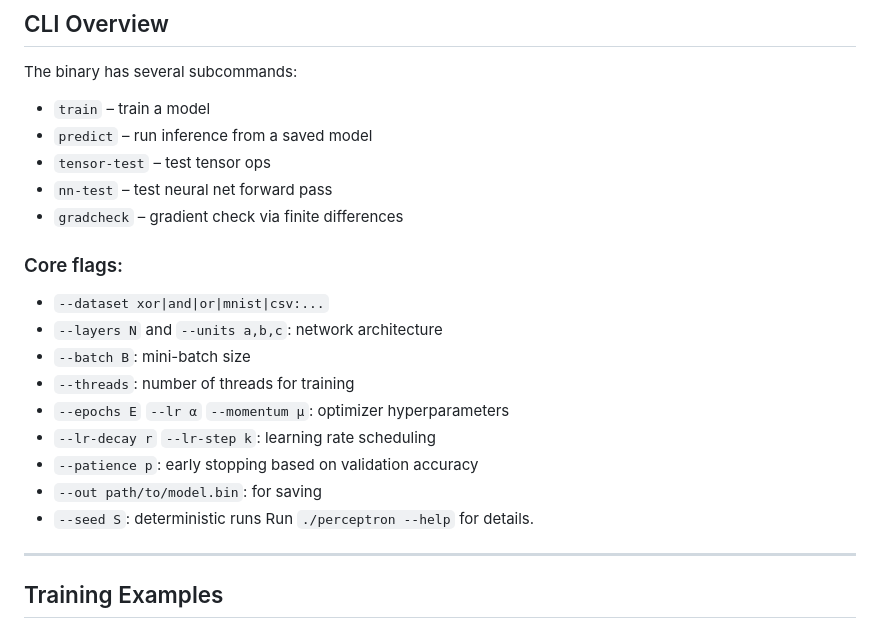
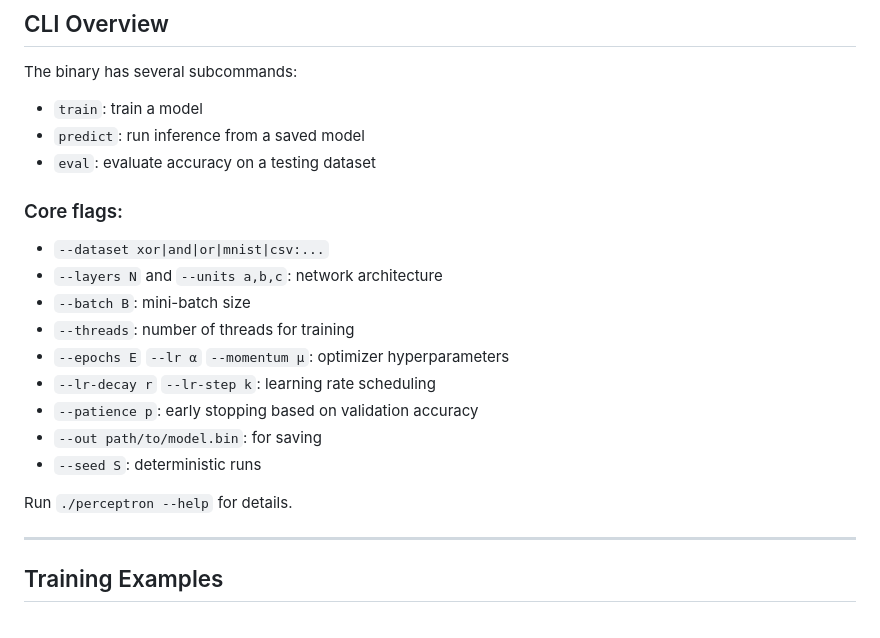
Before and after one commit to h6x-code/perceptron-c, a Markdown page: README.md, the part around one of its changes. GitHub-like rendering.

```diff
--- a/README.md
+++ b/README.md
@@ -42,11 +44,9 @@ make
 ## CLI Overview
 
 The binary has several subcommands:
-- `train` – train a model
-- `predict` – run inference from a saved model
-- `tensor-test` – test tensor ops
-- `nn-test` – test neural net forward pass
-- `gradcheck` – gradient check via finite differences
+- `train`: train a model
+- `predict`: run inference from a saved model
+- `eval`: evaluate accuracy on a testing dataset
 
 ### Core flags:
 - `--dataset xor|and|or|mnist|csv:...`
@@ -58,6 +58,7 @@ The binary has several subcommands:
 - `--patience p`: early stopping based on validation accuracy
 - `--out path/to/model.bin`: for saving
 - `--seed S`: deterministic runs
+
 Run `./perceptron --help` for details.
 
 ---
```
Also changed, not shown: other parts of README.md (+4 -31 lines).
